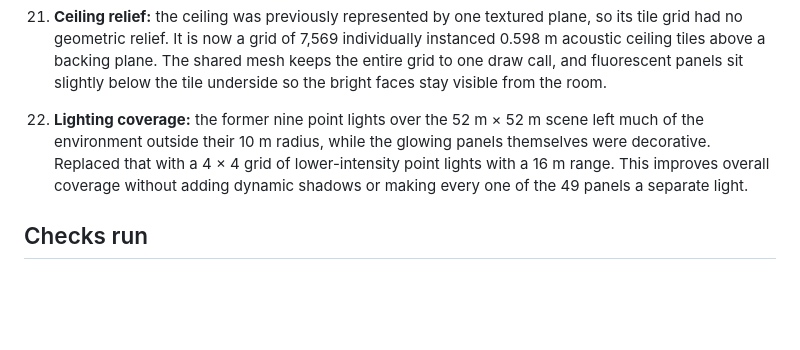
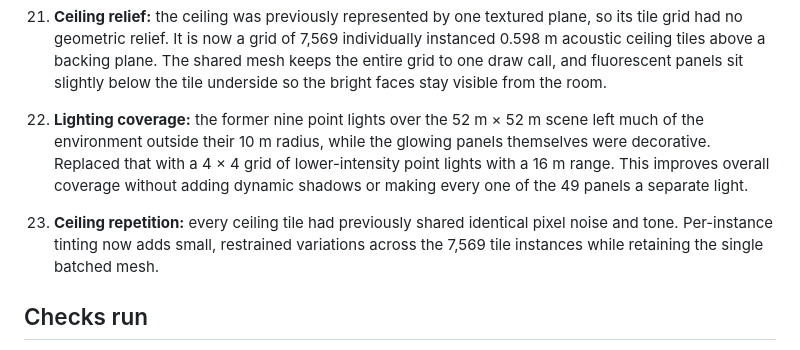
Before and after one commit to EverettIsTheMoon/BackroomsGTAG, a Markdown page: AUDIT.md, the part around the change. Drawn GitHub-style; blank space fills up the shorter version.

Commit message:
Record non-repeating ceiling tone variation

```diff
--- a/AUDIT.md
+++ b/AUDIT.md
@@ -44,6 +44,8 @@ The pictures were used as visual references only; their pixels are not bundled i
 
 22. **Lighting coverage:** the former nine point lights over the 52 m × 52 m scene left much of the environment outside their 10 m radius, while the glowing panels themselves were decorative. Replaced that with a 4 × 4 grid of lower-intensity point lights with a 16 m range. This improves overall coverage without adding dynamic shadows or making every one of the 49 panels a separate light.
 
+23. **Ceiling repetition:** every ceiling tile had previously shared identical pixel noise and tone. Per-instance tinting now adds small, restrained variations across the 7,569 tile instances while retaining the single batched mesh.
+
 ## Checks run
 
 - Parsed the full module script with a JavaScript syntax check after stripping its single top-level Three.js import: **PASS**.
```
